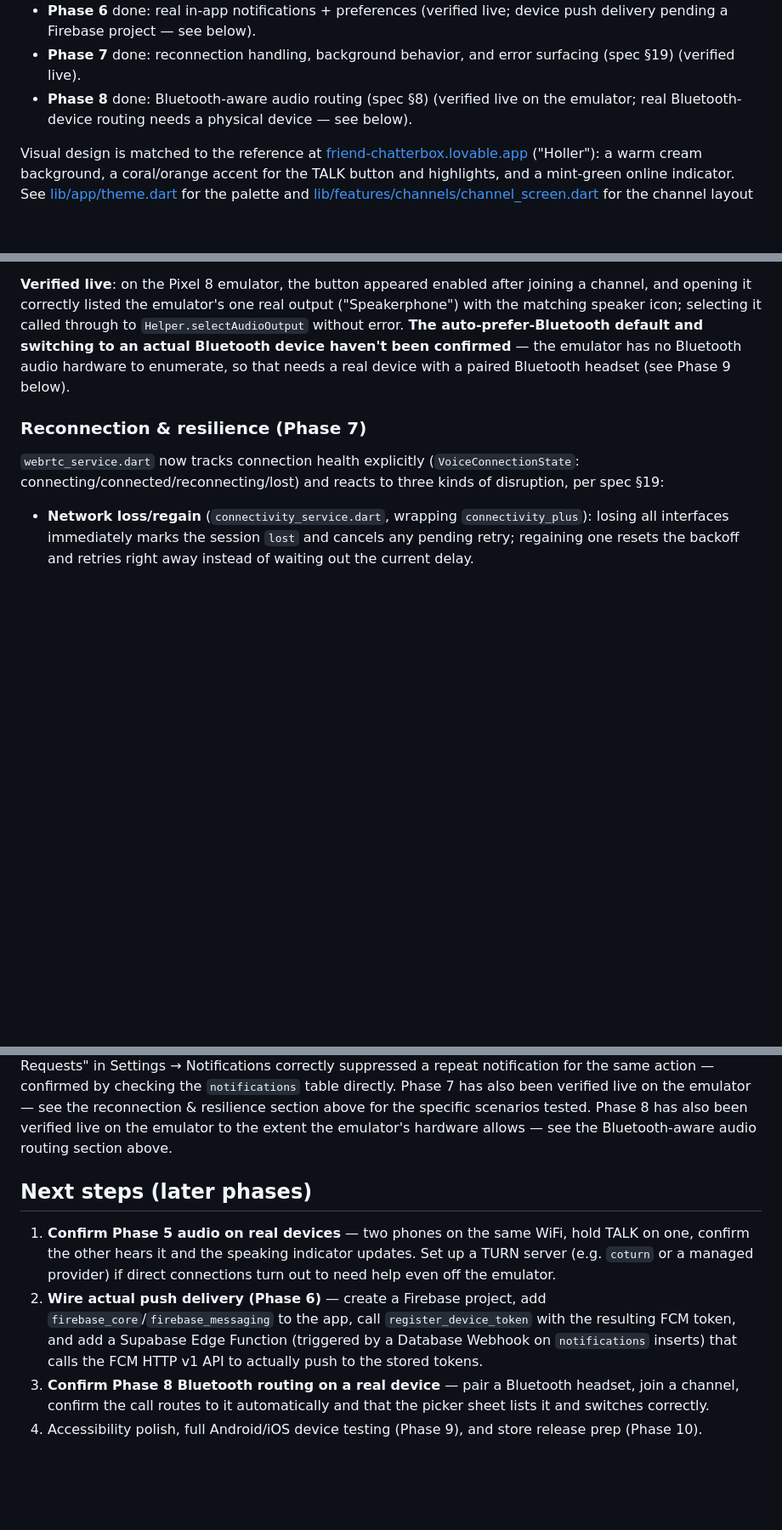
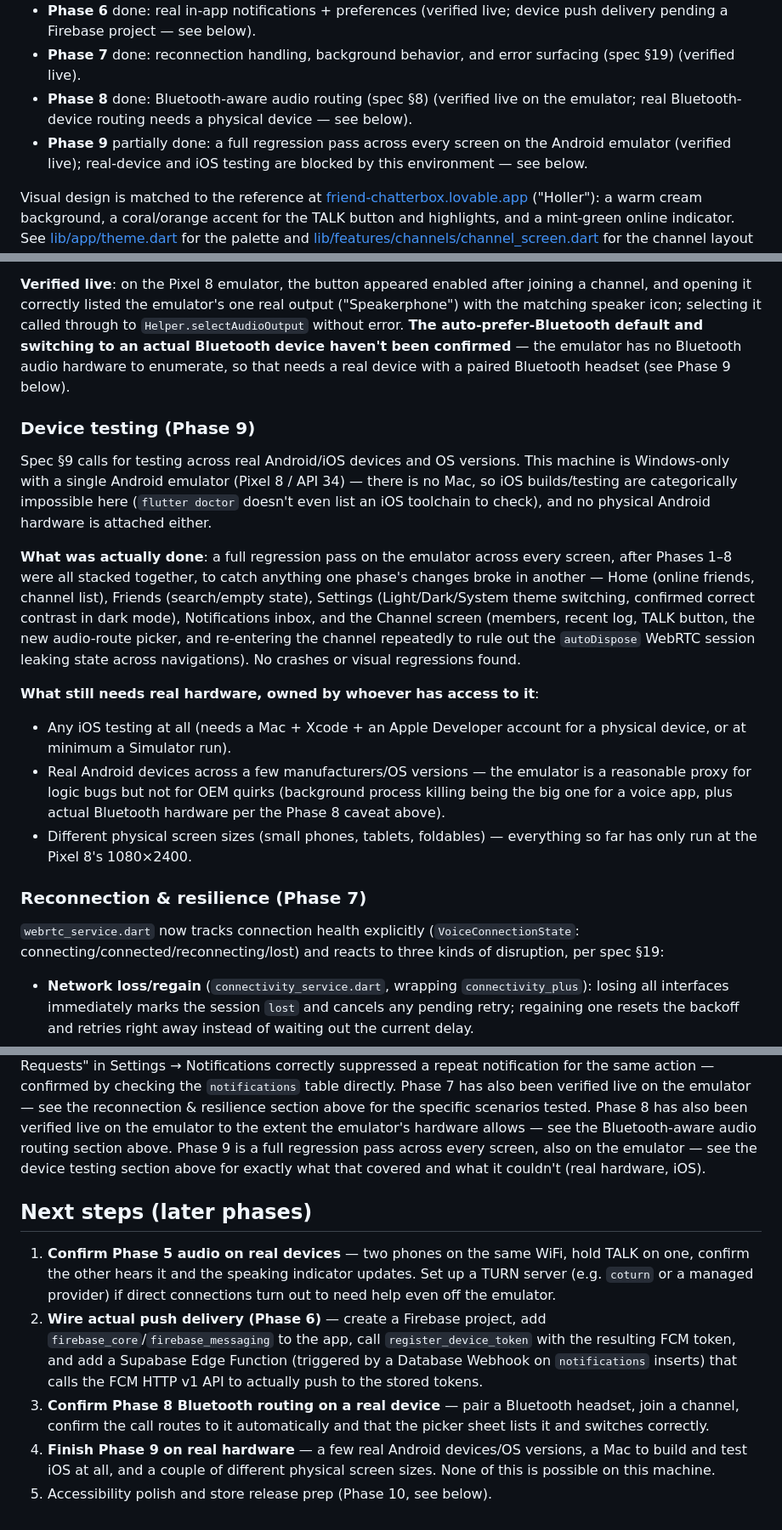
Before and after one commit to AdarshhSanthosh/walkie-talkie-mobile-app, a Markdown page: README.md, 3 parts joined by grey strips. Shown at 85% size. Rendered like a GitHub page; blank space fills up the shorter version.

Commit message:
Phase 9: emulator regression pass; document real-device/iOS gap
No code changes — this is a testing pass plus honest documentation of its
limits (spec §9).

Ran a full regression sweep on the Pixel 8 emulator across every screen
after Phases 1-8 were all stacked together: Home, Friends, Settings (theme
switching across Light/Dark/System, including dark-mode contrast), the
Notifications inbox, and the Channel screen (members, recent log, TALK,
the new audio-route picker, and repeated navigation in/out of a channel to
rule out the autoDispose WebRTC session leaking state). No crashes or
visual regressions found.

This machine is Windows-only with one Android emulator and no physical
device attached, so real-device testing and all iOS testing (no Mac, no
Xcode) are out of reach here — documented explicitly in README as owned
next steps rather than silently skipped.

Co-Authored-By: Claude Sonnet 5 <noreply@anthropic.com>

```diff
--- a/README.md
+++ b/README.md
@@ -11,6 +11,7 @@ spec discussed with the team for the end-to-end vision. This repo has:
 - **Phase 6** done: real in-app notifications + preferences (verified live; device push delivery pending a Firebase project — see below).
 - **Phase 7** done: reconnection handling, background behavior, and error surfacing (spec §19) (verified live).
 - **Phase 8** done: Bluetooth-aware audio routing (spec §8) (verified live on the emulator; real Bluetooth-device routing needs a physical device — see below).
+- **Phase 9** partially done: a full regression pass across every screen on the Android emulator (verified live); real-device and iOS testing are blocked by this environment — see below.
 
 Visual design is matched to the reference at
 [friend-chatterbox.lovable.app](https://friend-chatterbox.lovable.app) ("Holler"):
@@ -115,6 +116,35 @@ auto-prefer-Bluetooth default and switching to an actual Bluetooth
 device haven't been confirmed** — the emulator has no Bluetooth audio
 hardware to enumerate, so that needs a real device with a paired Bluetooth
 headset (see Phase 9 below).
+
+### Device testing (Phase 9)
+
+Spec §9 calls for testing across real Android/iOS devices and OS versions.
+This machine is Windows-only with a single Android emulator (Pixel 8 / API
+34) — there is no Mac, so iOS builds/testing are categorically impossible
+here (`flutter doctor` doesn't even list an iOS toolchain to check), and no
+physical Android hardware is attached either.
+
+**What was actually done**: a full regression pass on the emulator across
+every screen, after Phases 1–8 were all stacked together, to catch anything
+one phase's changes broke in another — Home (online friends, channel list),
+Friends (search/empty state), Settings (Light/Dark/System theme switching,
+confirmed correct contrast in dark mode), Notifications inbox, and the
+Channel screen (members, recent log, TALK button, the new audio-route
+picker, and re-entering the channel repeatedly to rule out the
+`autoDispose` WebRTC session leaking state across navigations). No crashes
+or visual regressions found.
+
+**What still needs real hardware, owned by whoever has access to it**:
+
+- Any iOS testing at all (needs a Mac + Xcode + an Apple Developer account
+  for a physical device, or at minimum a Simulator run).
+- Real Android devices across a few manufacturers/OS versions — the
+  emulator is a reasonable proxy for logic bugs but not for OEM quirks
+  (background process killing being the big one for a voice app, plus
+  actual Bluetooth hardware per the Phase 8 caveat above).
+- Different physical screen sizes (small phones, tablets, foldables) —
+  everything so far has only run at the Pixel 8's 1080×2400.
 
 ### Reconnection & resilience (Phase 7)
 
@@ -276,6 +306,9 @@ Phase 7 has also been verified live on the emulator — see the reconnection
 & resilience section above for the specific scenarios tested. Phase 8 has
 also been verified live on the emulator to the extent the emulator's
 hardware allows — see the Bluetooth-aware audio routing section above.
+Phase 9 is a full regression pass across every screen, also on the
+emulator — see the device testing section above for exactly what that
+covered and what it couldn't (real hardware, iOS).
 
 ## Next steps (later phases)
 
@@ -292,5 +325,7 @@ hardware allows — see the Bluetooth-aware audio routing section above.
 3. **Confirm Phase 8 Bluetooth routing on a real device** — pair a Bluetooth
    headset, join a channel, confirm the call routes to it automatically and
    that the picker sheet lists it and switches correctly.
-4. Accessibility polish, full Android/iOS device testing (Phase 9), and
-   store release prep (Phase 10).
+4. **Finish Phase 9 on real hardware** — a few real Android devices/OS
+   versions, a Mac to build and test iOS at all, and a couple of different
+   physical screen sizes. None of this is possible on this machine.
+5. Accessibility polish and store release prep (Phase 10, see below).
```
